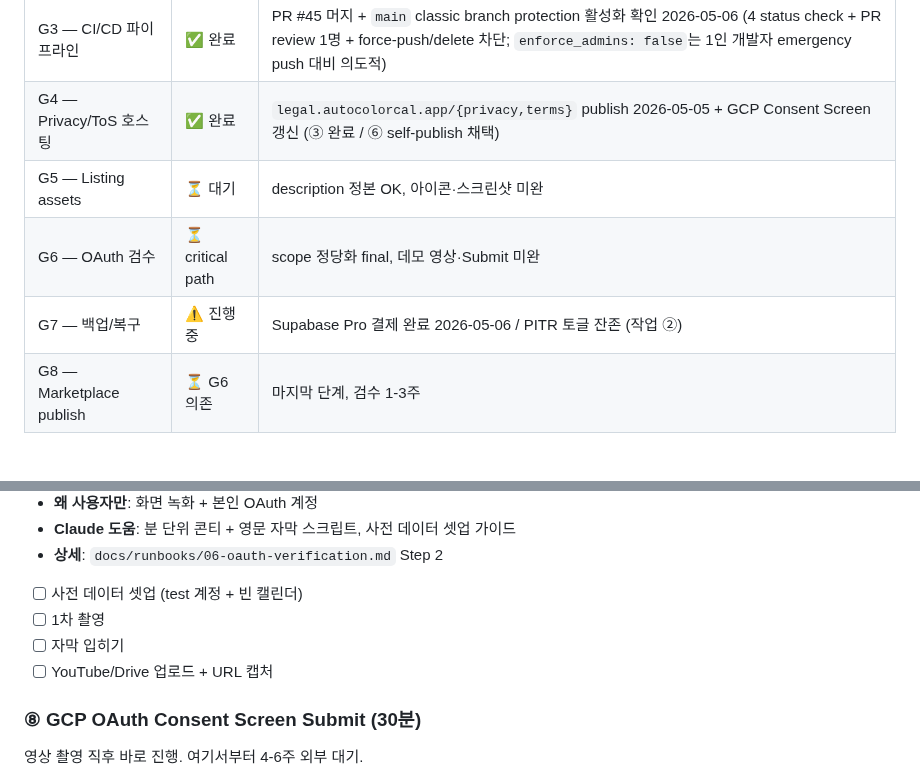
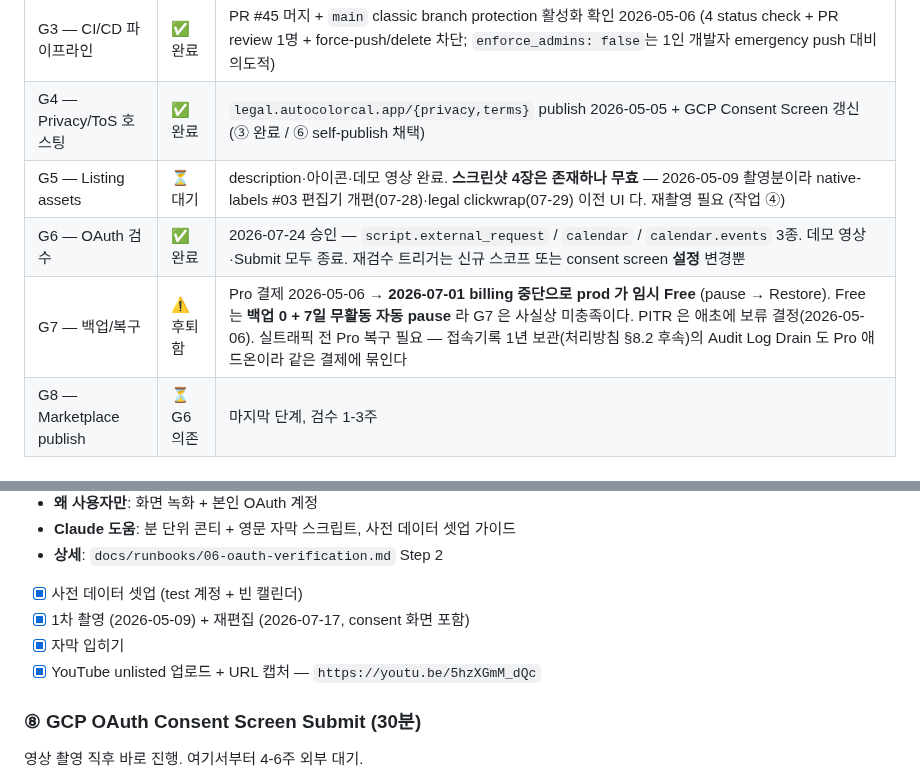
Before and after one commit to lim010111/autocolor-calendar, a Markdown page: docs/runbooks/00-user-action-checklist.md, 2 parts joined by grey strips. Rendered like a GitHub page.

```diff
--- a/docs/runbooks/00-user-action-checklist.md
+++ b/docs/runbooks/00-user-action-checklist.md
@@ -20,9 +20,9 @@
 | G2 — Prod 환경 활성화        | ✅ 완료          | PR #43 머지 (Hyperdrive / Queue / cron 바인딩)          |
 | G3 — CI/CD 파이프라인        | ✅ 완료          | PR #45 머지 + `main` classic branch protection 활성화 확인 2026-05-06 (4 status check + PR review 1명 + force-push/delete 차단; `enforce_admins: false`는 1인 개발자 emergency push 대비 의도적) |
 | G4 — Privacy/ToS 호스팅      | ✅ 완료          | `legal.autocolorcal.app/{privacy,terms}` publish 2026-05-05 + GCP Consent Screen 갱신 (③ 완료 / ⑥ self-publish 채택) |
-| G5 — Listing assets          | ⏳ 대기          | description 정본 OK, 아이콘·스크린샷 미완               |
-| G6 — OAuth 검수              | ⏳ critical path | scope 정당화 final, 데모 영상·Submit 미완               |
-| G7 — 백업/복구               | ⚠️ 진행중        | Supabase Pro 결제 완료 2026-05-06 / PITR 토글 잔존 (작업 ②) |
+| G5 — Listing assets          | ⏳ 대기          | description·아이콘·데모 영상 완료. **스크린샷 4장은 존재하나 무효** — 2026-05-09 촬영분이라 native-labels #03 편집기 개편(07-28)·legal clickwrap(07-29) 이전 UI 다. 재촬영 필요 (작업 ④) |
+| G6 — OAuth 검수              | ✅ 완료          | 2026-07-24 승인 — `script.external_request` / `calendar` / `calendar.events` 3종. 데모 영상·Submit 모두 종료. 재검수 트리거는 신규 스코프 또는 consent screen **설정** 변경뿐 |
+| G7 — 백업/복구               | ⚠️ 후퇴함        | Pro 결제 2026-05-06 → **2026-07-01 billing 중단으로 prod 가 임시 Free** (pause → Restore). Free 는 **백업 0 + 7일 무활동 자동 pause** 라 G7 은 사실상 미충족이다. PITR 은 애초에 보류 결정(2026-05-06). 실트래픽 전 Pro 복구 필요 — 접속기록 1년 보관(처리방침 §8.2 후속)의 Audit Log Drain 도 Pro 애드온이라 같은 결제에 묶인다 |
 | G8 — Marketplace publish     | ⏳ G6 의존       | 마지막 단계, 검수 1-3주                                 |
 
 ---
@@ -139,10 +161,10 @@
 - **왜 사용자만**: 화면 녹화 + 본인 OAuth 계정
 - **Claude 도움**: 분 단위 콘티 + 영문 자막 스크립트, 사전 데이터 셋업 가이드
 - **상세**: `docs/runbooks/06-oauth-verification.md` Step 2
-- [ ] 사전 데이터 셋업 (test 계정 + 빈 캘린더)
-- [ ] 1차 촬영
-- [ ] 자막 입히기
-- [ ] YouTube/Drive 업로드 + URL 캡처
+- [x] 사전 데이터 셋업 (test 계정 + 빈 캘린더)
+- [x] 1차 촬영 (2026-05-09) + 재편집 (2026-07-17, consent 화면 포함)
+- [x] 자막 입히기
+- [x] YouTube unlisted 업로드 + URL 캡처 — `https://youtu.be/5hzXGmM_dQc`
 
 ### ⑧ GCP OAuth Consent Screen Submit (30분)
 
```
Also changed, not shown: other parts of docs/runbooks/00-user-action-checklist.md (+32 -9 lines).
